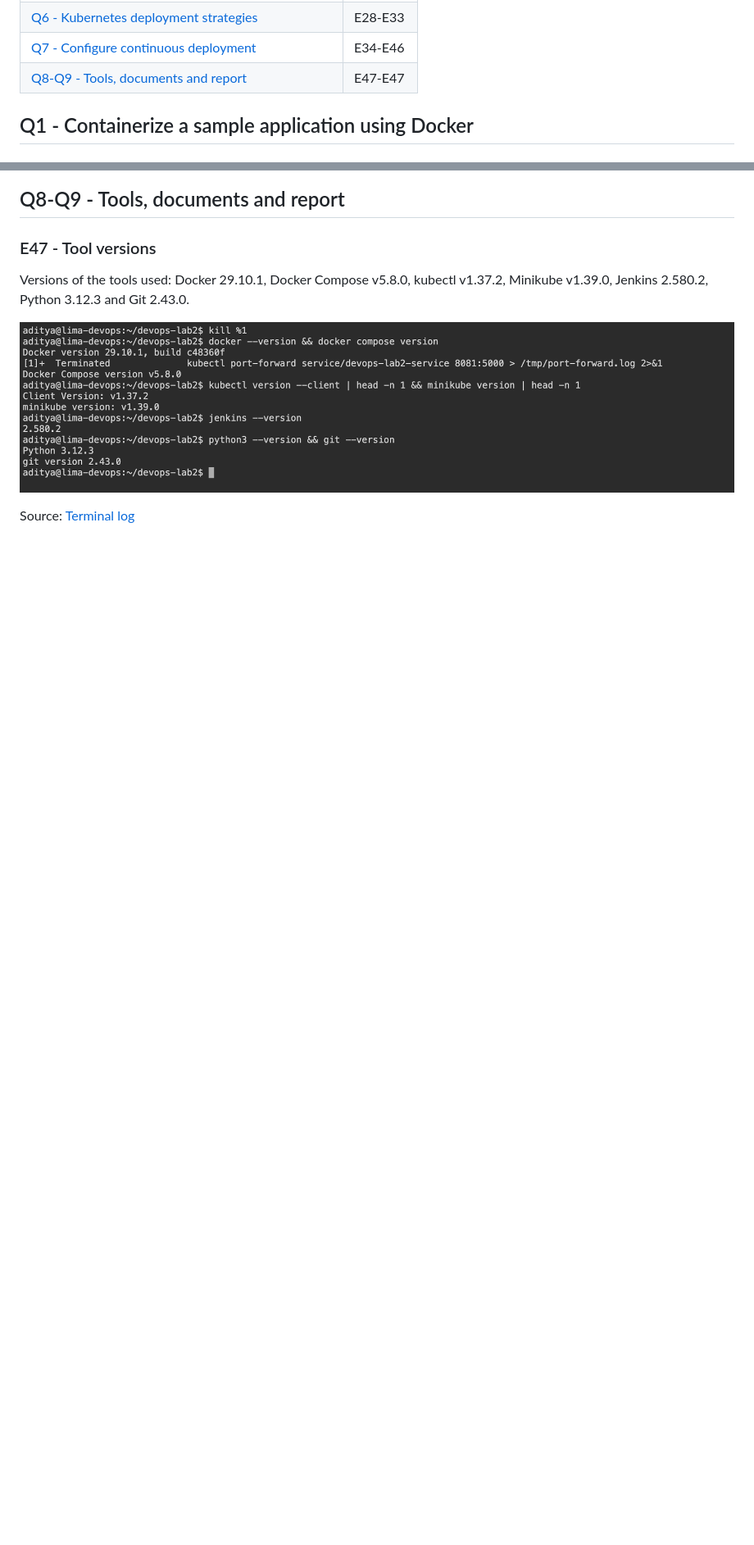
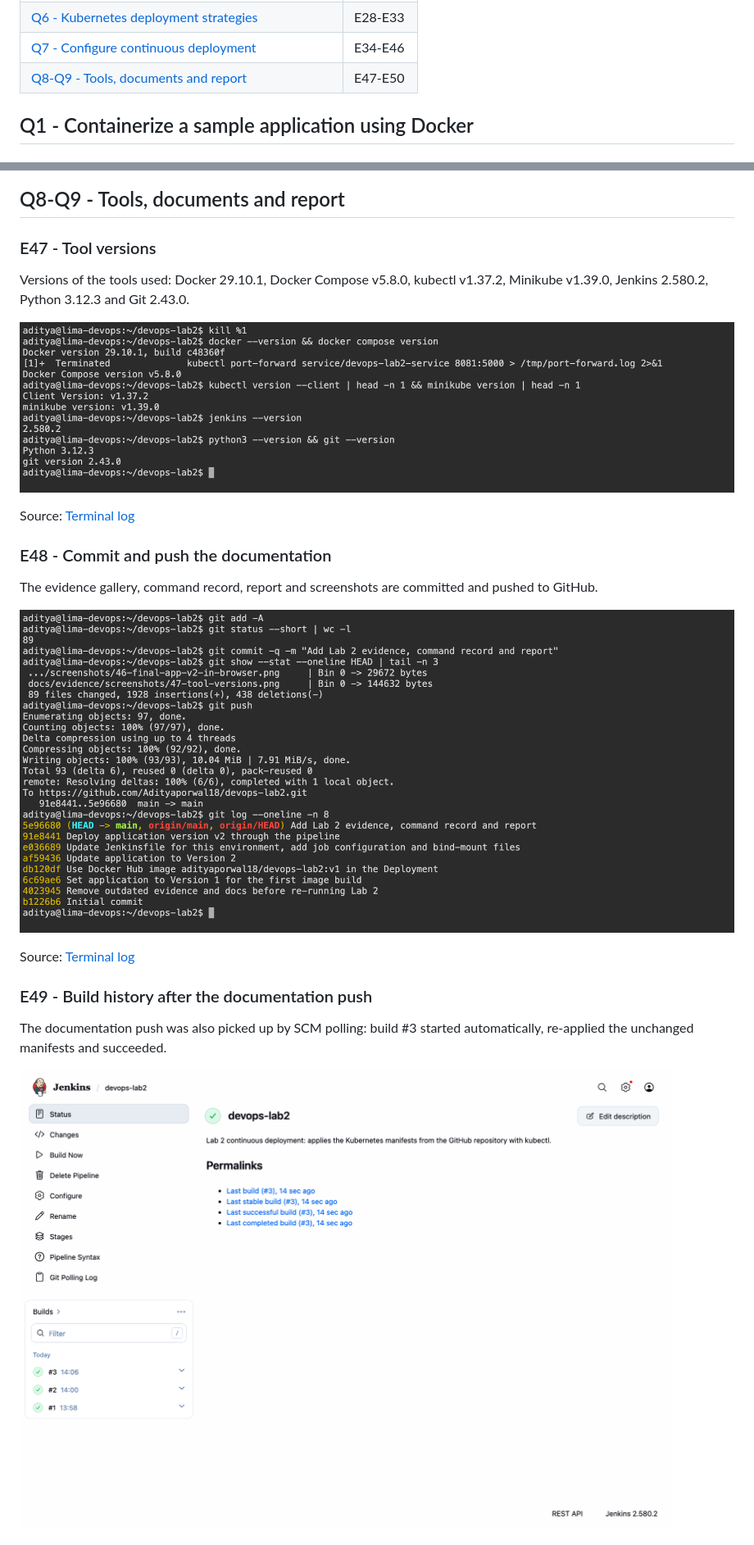
Before and after one commit to Adityaporwal18/devops-lab2, a Markdown page: docs/EVIDENCE.md, 2 parts joined by grey strips. Shown at 82% size. GitHub-like rendering; pictures changed too: docs/evidence/screenshots/48-commit-and-push-documentation.png (added), docs/evidence/screenshots/49-jenkins-build-history-after-docs-push.png (added); blank space fills up the shorter version.

Commit message:
Add final repository and build history screenshots

```diff
--- a/docs/EVIDENCE.md
+++ b/docs/EVIDENCE.md
@@ -17,7 +17,7 @@ Evidence is grouped by lab question. The number at the start of each file name g
 | [Q5 - Deploy an application to Kubernetes](#q5---deploy-an-application-to-kubernetes) | E22-E27 |
 | [Q6 - Kubernetes deployment strategies](#q6---kubernetes-deployment-strategies) | E28-E33 |
 | [Q7 - Configure continuous deployment](#q7---configure-continuous-deployment) | E34-E46 |
-| [Q8-Q9 - Tools, documents and report](#q8-q9---tools-documents-and-report) | E47-E47 |
+| [Q8-Q9 - Tools, documents and report](#q8-q9---tools-documents-and-report) | E47-E50 |
 
 ## Q1 - Containerize a sample application using Docker
 
@@ -394,3 +394,18 @@ Versions of the tools used: Docker 29.10.1, Docker Compose v5.8.0, kubectl v1.37
 ![E47 Tool versions](evidence/screenshots/47-tool-versions.png)
 
 Source: [Terminal log](evidence/logs/47-tool-versions.txt)
+
+### E48 - Commit and push the documentation
+
+The evidence gallery, command record, report and screenshots are committed and pushed to GitHub.
+
+![E48 Commit and push the documentation](evidence/screenshots/48-commit-and-push-documentation.png)
+
+Source: [Terminal log](evidence/logs/48-commit-and-push-documentation.txt)
+
+### E49 - Build history after the documentation push
+
+The documentation push was also picked up by SCM polling: build #3 started automatically, re-applied the unchanged manifests and succeeded.
+
+![E49 Build history after the documentation push](evidence/screenshots/49-jenkins-build-history-after-docs-push.png)
+
```
Also changed, not shown: other parts of docs/EVIDENCE.md (+5 -0 lines), REPORT.md (+1 -0 lines), docs/evidence/screenshots/50-github-final-repository.png (added), 3 other files.
